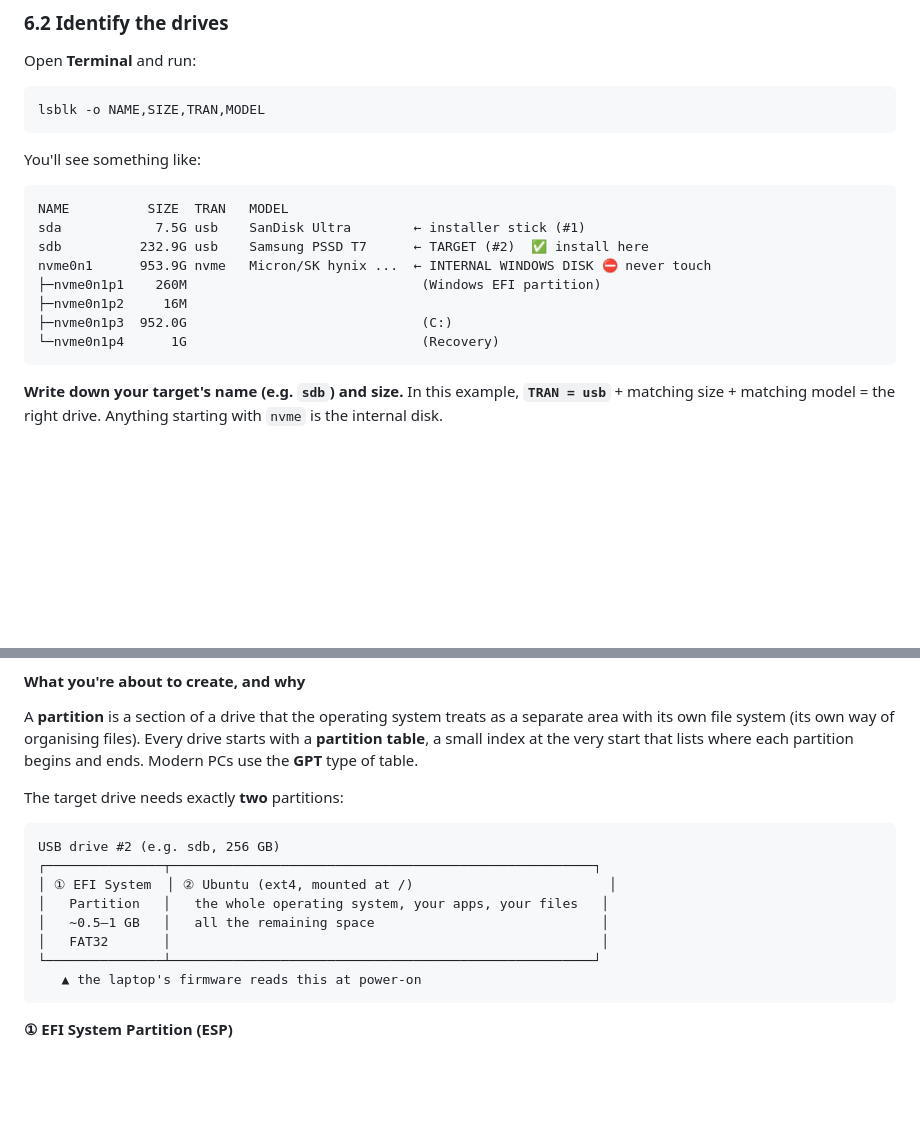
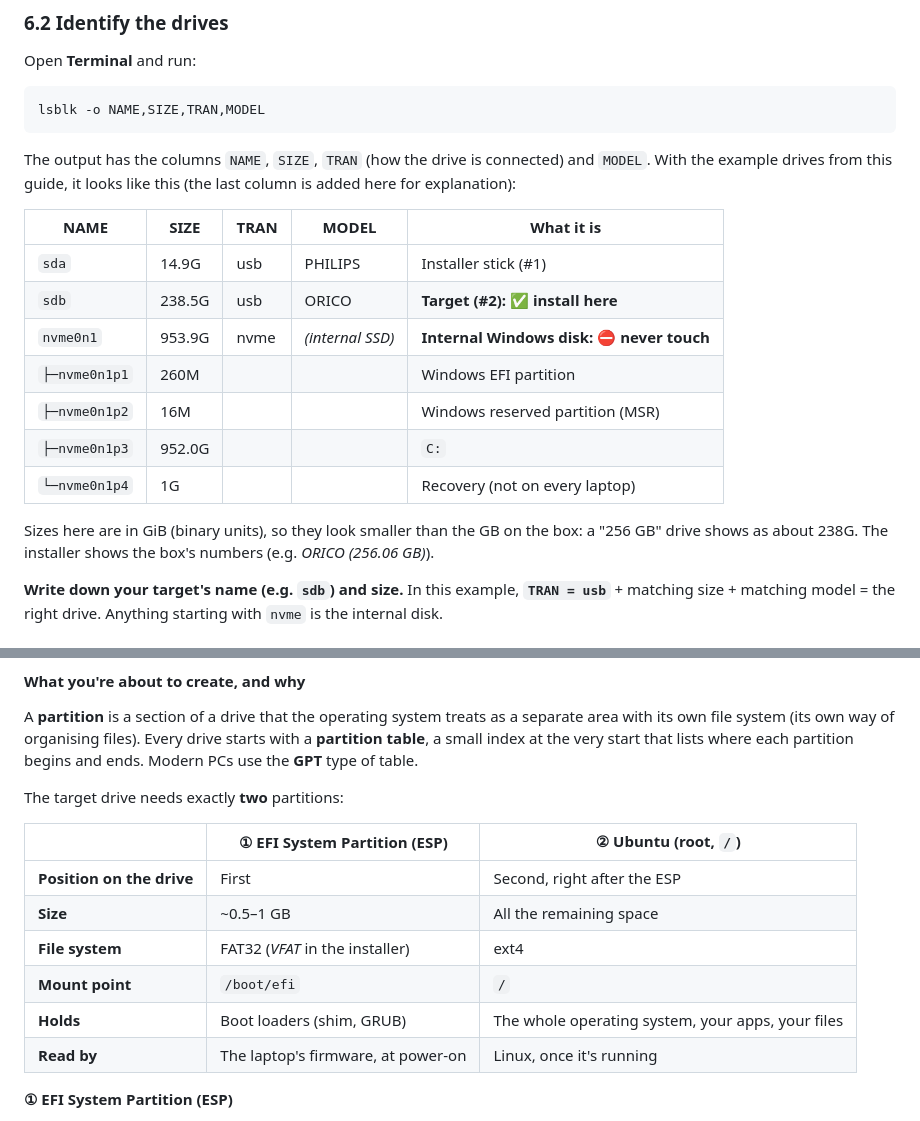
Before and after one commit to Toldry/zenbook-duo-linux-guide, a Markdown page: GUIDE.md, 2 parts joined by grey strips. Rendered like a GitHub page; blank space fills up the shorter version.

Commit message:
Use Markdown tables for the lsblk example and the partition layout in section 6
Co-Authored-By: Claude Opus 5.5 <noreply@anthropic.com>
Claude-Session: https://claude.ai/code/session_011rZVGRx6vxvFWNMK5m1xMv

````diff
--- a/GUIDE.md
+++ b/GUIDE.md
@@ -404,18 +404,19 @@ Open **Terminal** and run:
 lsblk -o NAME,SIZE,TRAN,MODEL
 ```
 
-You'll see something like:
+The output has the columns `NAME`, `SIZE`, `TRAN` (how the drive is connected) and `MODEL`. With the example drives from this guide, it looks like this (the last column is added here for explanation):
 
-```
-NAME          SIZE  TRAN   MODEL
-sda            7.5G usb    SanDisk Ultra        ← installer stick (#1)
-sdb          232.9G usb    Samsung PSSD T7      ← TARGET (#2)  ✅ install here
-nvme0n1      953.9G nvme   Micron/SK hynix ...  ← INTERNAL WINDOWS DISK ⛔ never touch
-├─nvme0n1p1    260M                              (Windows EFI partition)
-├─nvme0n1p2     16M
-├─nvme0n1p3  952.0G                              (C:)
-└─nvme0n1p4      1G                              (Recovery)
-```
+| NAME | SIZE | TRAN | MODEL | What it is |
+|---|---|---|---|---|
+| `sda` | 14.9G | usb | PHILIPS | Installer stick (#1) |
+| `sdb` | 238.5G | usb | ORICO | **Target (#2): ✅ install here** |
+| `nvme0n1` | 953.9G | nvme | *(internal SSD)* | **Internal Windows disk: ⛔ never touch** |
+| `├─nvme0n1p1` | 260M | | | Windows EFI partition |
+| `├─nvme0n1p2` | 16M | | | Windows reserved partition (MSR) |
+| `├─nvme0n1p3` | 952.0G | | | `C:` |
+| `└─nvme0n1p4` | 1G | | | Recovery (not on every laptop) |
+
+Sizes here are in GiB (binary units), so they look smaller than the GB on the box: a "256 GB" drive shows as about 238G. The installer shows the box's numbers (e.g. *ORICO (256.06 GB)*).
 
 **Write down your target's name (e.g. `sdb`) and size.** In this example, **`TRAN = usb`** + matching size + matching model = the right drive. Anything starting with `nvme` is the internal disk.
 
@@ -440,16 +441,14 @@ A **partition** is a section of a drive that the operating system treats as a se
 
 The target drive needs exactly **two** partitions:
 
-```
-USB drive #2 (e.g. sdb, 256 GB)
-┌───────────────┬──────────────────────────────────────────────────────┐
-│ ① EFI System  │ ② Ubuntu (ext4, mounted at /)                         │
-│   Partition   │   the whole operating system, your apps, your files   │
-│   ~0.5–1 GB   │   all the remaining space                             │
-│   FAT32       │                                                       │
-└───────────────┴──────────────────────────────────────────────────────┘
-   ▲ the laptop's firmware reads this at power-on
-```
+| | ① EFI System Partition (ESP) | ② Ubuntu (root, `/`) |
+|---|---|---|
+| **Position on the drive** | First | Second, right after the ESP |
+| **Size** | ~0.5–1 GB | All the remaining space |
+| **File system** | FAT32 (*VFAT* in the installer) | ext4 |
+| **Mount point** | `/boot/efi` | `/` |
+| **Holds** | Boot loaders (shim, GRUB) | The whole operating system, your apps, your files |
+| **Read by** | The laptop's firmware, at power-on | Linux, once it's running |
 
 **① EFI System Partition (ESP)**
 - **What it is:** a small partition, formatted **FAT32**, that holds boot loaders: the first programs started at power-on. For Ubuntu that's *shim* and *GRUB*, which then start Linux.
````
